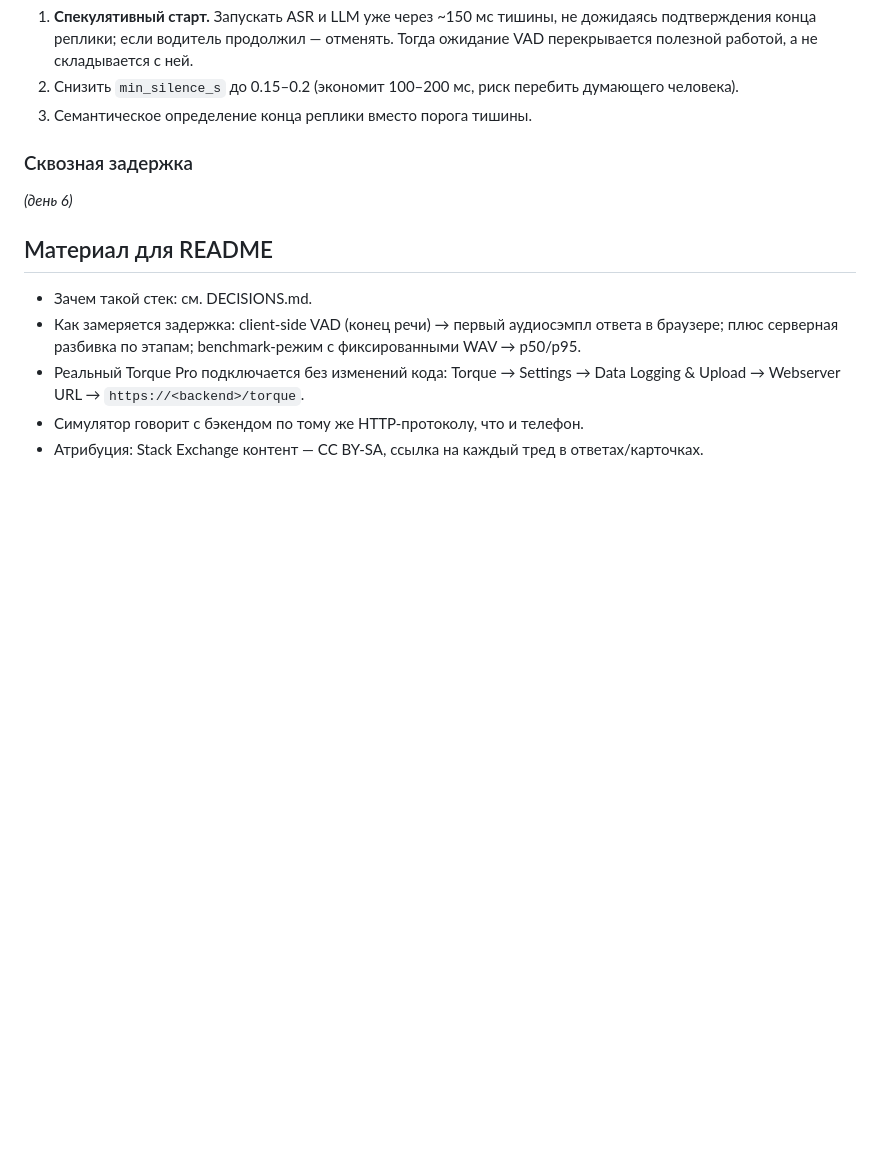
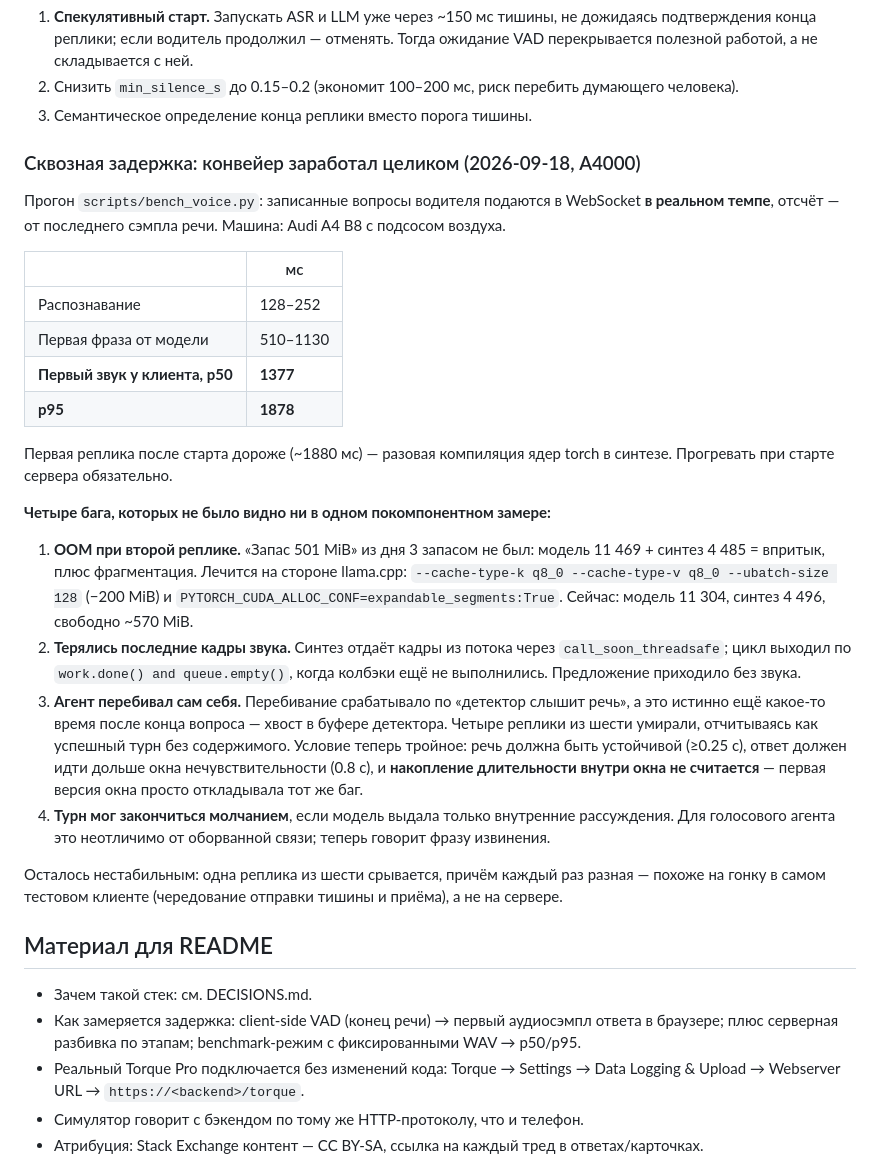
Before and after one commit to DanilAra7/voice-mechanic, a Markdown page: docs/NOTES.md, the part around the change. GitHub-like rendering; blank space fills up the shorter version.

Commit message:
Write down the first working end-to-end run and what it cost to get there
First audio lands 1377 ms after the driver stops speaking. None of the four bugs
that stood in the way were visible in component measurements: the card ran out
of memory on the second turn, the last audio frames of every sentence were being
dropped, a turn could end in total silence, and the agent interrupted itself on
the tail of the question it had just been asked.

Co-Authored-By: Claude Opus 5 <noreply@anthropic.com>

```diff
--- a/docs/NOTES.md
+++ b/docs/NOTES.md
@@ -385,9 +385,41 @@ Q2 занимает 12 960 MiB и оставляет 3416. Kyutai (4522) не в
 2. Снизить `min_silence_s` до 0.15–0.2 (экономит 100–200 мс, риск перебить думающего человека).
 3. Семантическое определение конца реплики вместо порога тишины.
 
-### Сквозная задержка
+### Сквозная задержка: конвейер заработал целиком (2026-09-18, A4000)
 
-_(день 6)_
+Прогон `scripts/bench_voice.py`: записанные вопросы водителя подаются в WebSocket **в реальном
+темпе**, отсчёт — от последнего сэмпла речи. Машина: Audi A4 B8 с подсосом воздуха.
+
+| | мс |
+|---|---|
+| Распознавание | 128–252 |
+| Первая фраза от модели | 510–1130 |
+| **Первый звук у клиента, p50** | **1377** |
+| **p95** | **1878** |
+
+Первая реплика после старта дороже (~1880 мс) — разовая компиляция ядер torch в синтезе.
+Прогревать при старте сервера обязательно.
+
+**Четыре бага, которых не было видно ни в одном покомпонентном замере:**
+
+1. **OOM при второй реплике.** «Запас 501 MiB» из дня 3 запасом не был: модель 11 469 + синтез
+   4 485 = впритык, плюс фрагментация. Лечится на стороне llama.cpp: `--cache-type-k q8_0
+   --cache-type-v q8_0 --ubatch-size 128` (−200 MiB) и `PYTORCH_CUDA_ALLOC_CONF=expandable_segments:True`.
+   Сейчас: модель 11 304, синтез 4 496, свободно ~570 MiB.
+2. **Терялись последние кадры звука.** Синтез отдаёт кадры из потока через `call_soon_threadsafe`;
+   цикл выходил по `work.done() and queue.empty()`, когда колбэки ещё не выполнились. Предложение
+   приходило без звука.
+3. **Агент перебивал сам себя.** Перебивание срабатывало по «детектор слышит речь», а это
+   истинно ещё какое-то время после конца вопроса — хвост в буфере детектора. Четыре реплики
+   из шести умирали, отчитываясь как успешный турн без содержимого. Условие теперь тройное:
+   речь должна быть устойчивой (≥0.25 с), ответ должен идти дольше окна нечувствительности
+   (0.8 с), и **накопление длительности внутри окна не считается** — первая версия окна просто
+   откладывала тот же баг.
+4. **Турн мог закончиться молчанием**, если модель выдала только внутренние рассуждения.
+   Для голосового агента это неотличимо от оборванной связи; теперь говорит фразу извинения.
+
+Осталось нестабильным: одна реплика из шести срывается, причём каждый раз разная — похоже на
+гонку в самом тестовом клиенте (чередование отправки тишины и приёма), а не на сервере.
 
 ## Материал для README
 
```
Also changed, not shown: docs/PROGRESS.md (+4 -1 lines).
